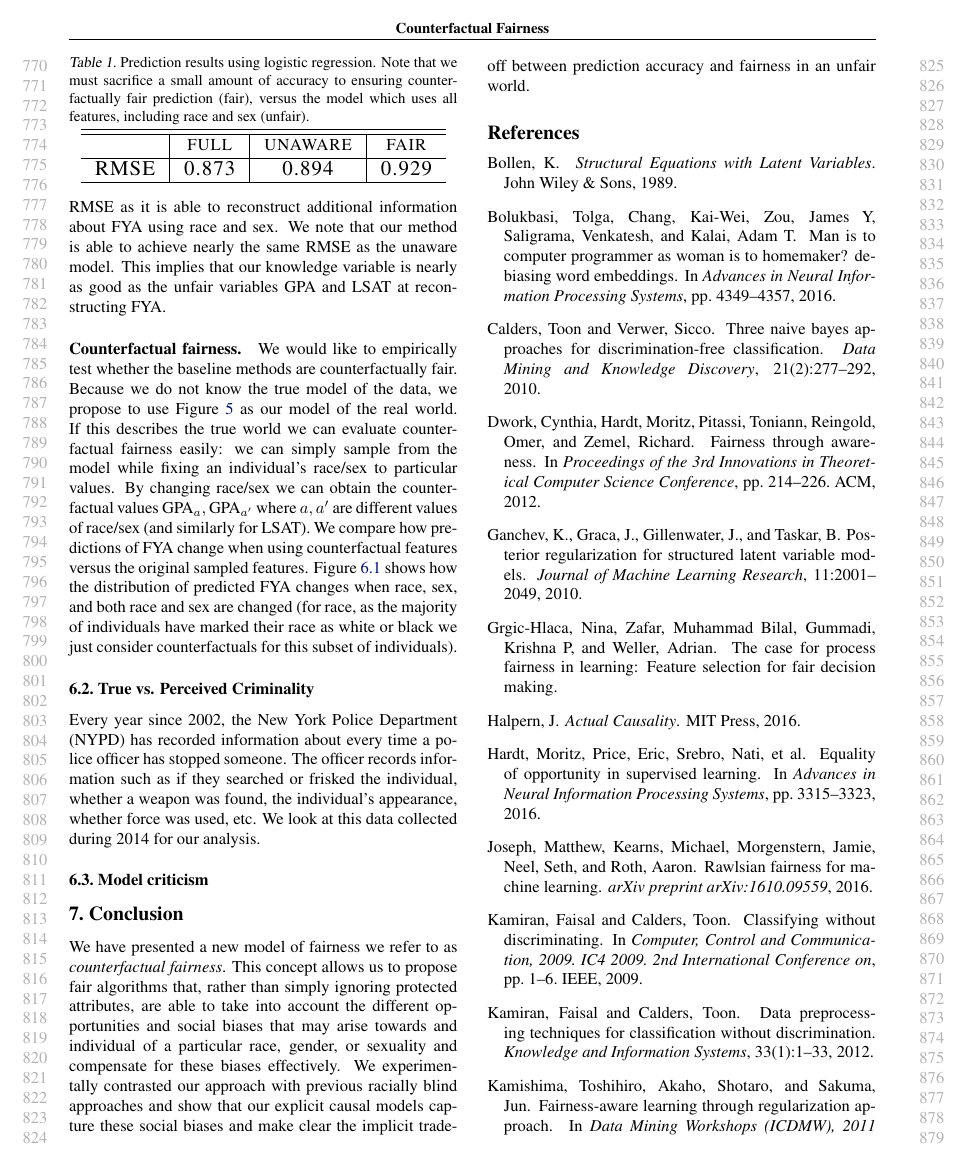
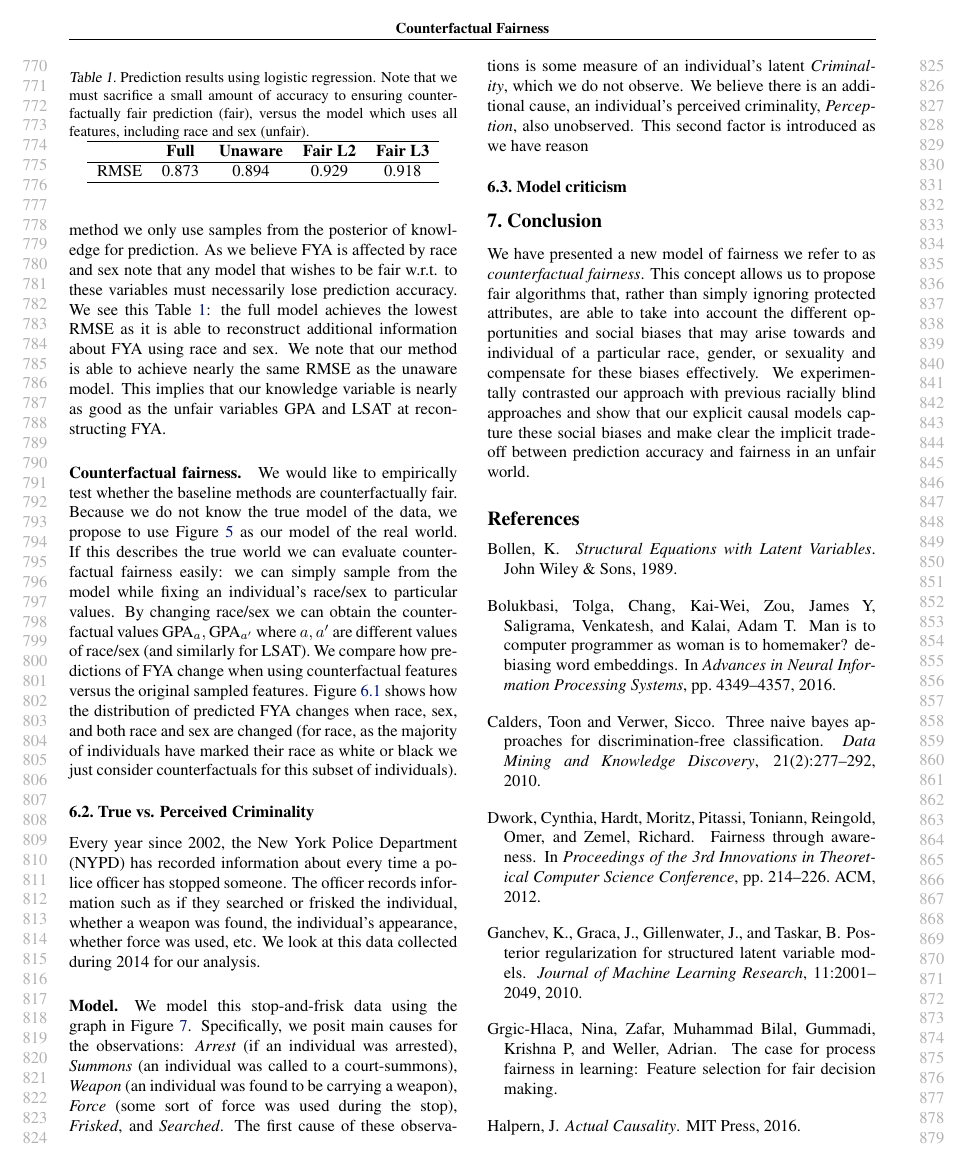
Before and after one commit to joftius/fairness, a LaTeX paper (writeup/ricardo_draft.tex, which reads writeup/experiments.tex): page 8 of 10. Compiled offline with pdfLaTeX.

Commit message:
editing experiments

```diff
--- a/writeup/experiments.tex
+++ b/writeup/experiments.tex
@@ -107,33 +114,51 @@ We would like to empirically test whether the baseline methods are counterfactua
 \end{figure}
 
 
-\begin{table}[t]
-\vspace{-2ex}
-\caption{Prediction results using logistic regression. Note that we must sacrifice a small amount of accuracy to ensuring counterfactually fair prediction (fair), versus the model which uses all features, including race and sex (unfair).}
-\vspace{-3ex}
-\label{table.pred_law}
-\begin{center}
-\resizebox{\columnwidth}{!}
-{
-\begin{sc}
-\footnotesize
-\begin{tabular}{c|c|c|c}
+% \begin{table}[t]
+% \vspace{-2ex}
+% \caption{}
+% \vspace{-3ex}
+% \label{table.pred_law}
+% \begin{center}
+% \resizebox{\columnwidth}{!}
+% {
+% \begin{sc}
+% \footnotesize
+% \begin{tabular}{c|c|c|c}
+% \hline
+% %\multicolumn{5}{c}{\textbf{Lower Bounds}}\\
+% \hline
+% & full & unaware  & fair l2 & fair l3 \\
+% \hline
+% RMSE & 0.873 & 0.894 & 0.929 & 0.918 \\ \hline
+% \end{tabular}
+% \end{sc}
+% }
+% \end{center}
+% \vspace{-4ex}
+% \end{table}
+
+%{lr@{$\pm$}lr@{$\pm$}lr@{$\pm$}l}
+\begin{table}
+\centering
+\caption{Prediction results using logistic regression. Note that we must sacrifice a small amount of accuracy to ensuring counterfactually fair prediction (fair), versus the model which uses all features, including race and sex (unfair).}\label{table.pred_law}
+\begin{tabular}{ccccc}
 \hline
-%\multicolumn{5}{c}{\textbf{Lower Bounds}}\\
+ &  {\bf Full} & {\bf Unaware} & {\bf Fair L2} & {\bf Fair L3} \\
 \hline
-& full & unaware  & fair  \\
+RMSE & 0.873 & 0.894 & 0.929 & 0.918 \\
+%\bf{Method} & %\multicolumn{2}{c}{\bf Full} & \multicolumn{2}{c}{\bf Unaware} & \multicolumn{2}{c}{\bf Fair L2} & \multicolumn{2}{c}{\bf Fair L3} \\
 \hline
-RMSE & 0.873 & 0.894  & 0.929 \\ \hline
 \end{tabular}
-\end{sc}
-}
-\end{center}
-\vspace{-4ex}
 \end{table}
+
 
 
 \subsection{True vs. Perceived Criminality}
 Every year since 2002, the New York Police Department (NYPD) has recorded information about every time a police officer has stopped someone. The officer records information such as if they searched or frisked the individual, whether a weapon was found, the individual's appearance, whether force was used, etc. We look at this data collected during 2014 for our analysis.
+
+\paragraph{Model.}
+We model this stop-and-frisk data using the graph in Figure~\ref{figure.stop_and_frisk}. Specifically, we posit main causes for the observations: \emph{Arrest} (if an individual was arrested), \emph{Summons} (an individual was called to a court-summons), \emph{Weapon} (an individual was found to be carrying a weapon), \emph{Force} (some sort of force was used during the stop), \emph{Frisked}, and \emph{Searched}. The first cause of these observations is some measure of an individual's latent \emph{Criminality}, which we do not observe. We believe there is an additional cause, an individual's perceived criminality, \emph{Perception}, also unobserved. This second factor is introduced as we have reason
 
 
 \begin{figure}[th]
```
Also changed, not shown: writeup/experiments.tex (11 more changed lines).
